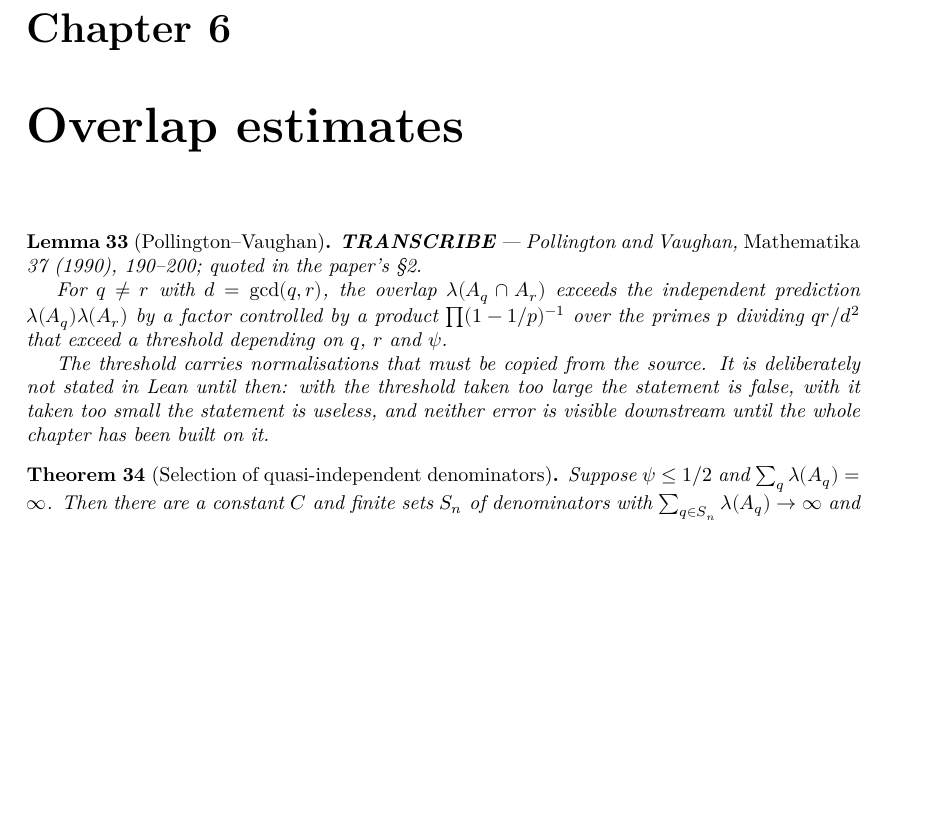
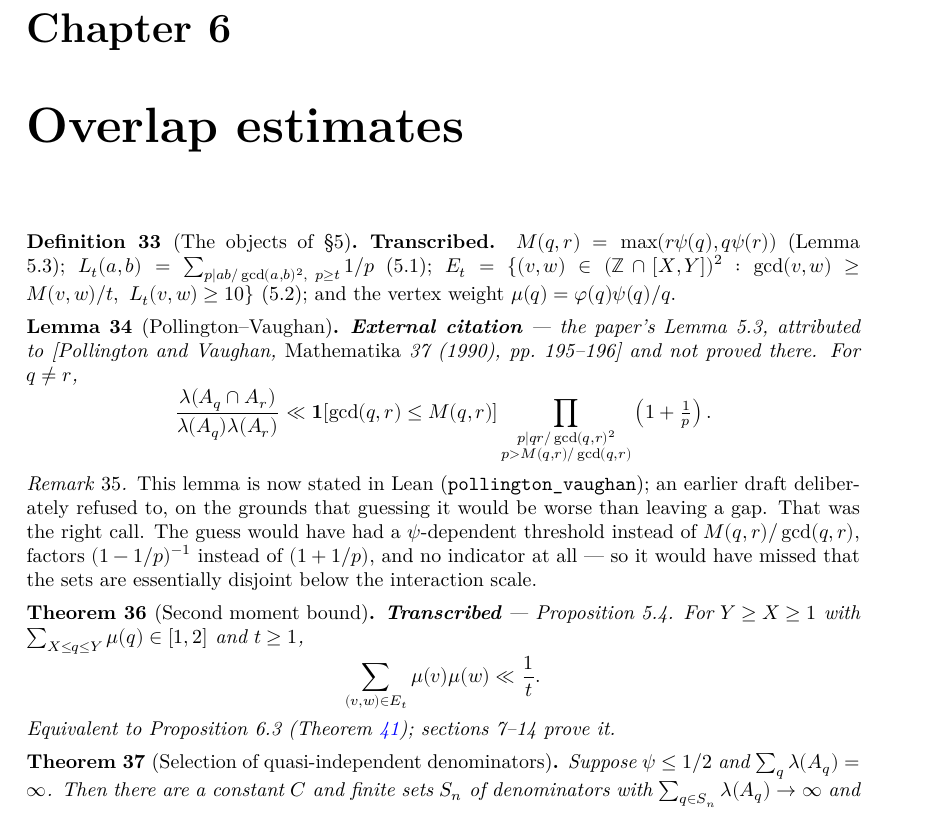
Before and after one commit to korbonits/duffin-schaeffer-blueprint, a LaTeX thesis (blueprint/src/print.tex, which reads blueprint/src/content.tex): part of page 14 of 19, cut so that both start at the same text, the shorter picture padded with empty space. Compiled offline with XeLaTeX.

Commit message:
Transcribe the section 5 definitions
M, L_t, E_t and the vertex weight are now written down, so Lemma 5.3 and
Proposition 5.4 can be stated exactly rather than described in prose.

  M(q,r)   = max(r psi(q), q psi(r))                        (Lemma 5.3)
  L_t(a,b) = sum over p | ab/gcd(a,b)^2 with p >= t of 1/p   (5.1)
  E_t      = {(v,w) in [X,Y]^2 : gcd(v,w) >= M(v,w)/t, L_t(v,w) >= 10}  (5.2)

pollington_vaughan is now stated in Lean. An earlier draft deliberately
refused to state it, on the grounds that guessing would be worse than a
visible gap; that was right. The guess would have had a psi-dependent
threshold rather than M(q,r)/gcd(q,r), factors (1 - 1/p)^-1 rather than
(1 + 1/p), and no indicator at all -- so it would have missed that the sets
are essentially disjoint below the interaction scale.

second_moment_bound states Proposition 5.4 exactly. Both it and Lemma 5.3 are
attributed where they belong: Lemma 5.3 to Pollington-Vaughan, Mathematika 37
(1990), pp. 195-196, which the paper cites rather than proves.

proof_wanted goes 9 -> 11: two precisely stated nodes replacing prose. The
count is the wrong measure here -- what changed is that the two hardest
external inputs now have exact statements instead of paragraphs.

Also rewrites CLAUDE.md, which still described the repo as a skeleton with 9
declarations, and records two things that cost time this session: an undefined
LaTeX environment makes xelatex block for input rather than fail, and the
declaration count should be run before it is quoted in a commit message.

lake build clean, no warnings; check_axioms.py covers 37 declarations;
blueprint pdf/web/checkdecls pass.

Co-Authored-By: Claude Opus 5 (1M context) <noreply@anthropic.com>
Claude-Session: https://claude.ai/code/session_01L5b6JqmzsUYHWc573wf6on

```diff
--- a/blueprint/src/content.tex
+++ b/blueprint/src/content.tex
@@ -678,23 +678,48 @@ independently upstreamable and none depends on the rest of the project.
 \chapter{Overlap estimates}
 \label{chap:overlap}
 
+\begin{definition}[The objects of \S5]
+  \label{def:section5}
+  \lean{DuffinSchaeffer.interactionScale, DuffinSchaeffer.LSum, DuffinSchaeffer.badPairs,
+        DuffinSchaeffer.vertexWeight}
+  \leanok
+  \textbf{Transcribed.} $M(q,r) = \max(r\ps(q), q\ps(r))$ (Lemma 5.3);
+  $L_t(a,b) = \sum_{p \mid ab/\gcd(a,b)^2,\ p \geq t} 1/p$ (5.1);
+  $E_t = \{(v,w) \in (\Z \cap [X,Y])^2 : \gcd(v,w) \geq M(v,w)/t,\ L_t(v,w) \geq 10\}$
+  (5.2); and the vertex weight $\mu(q) = \varphi(q)\ps(q)/q$.
+\end{definition}
+
 \begin{lemma}[Pollington--Vaughan]
   \label{lem:pollington-vaughan}
   \notready
-  \uses{lem:volume-setaq, lem:mertens-three}
-  \textbf{TRANSCRIBE} --- Pollington and Vaughan, \emph{Mathematika} 37 (1990),
-  190--200; quoted in the paper's \S2.
+  \uses{def:section5, lem:volume-setaq}
+  \textbf{External citation} --- the paper's Lemma 5.3, attributed to
+  [Pollington and Vaughan, \emph{Mathematika} 37 (1990), pp.\ 195--196] and not proved
+  there. For $q \neq r$,
+  \[ \frac{\Leb(\Aq \cap A_r)}{\Leb(\Aq)\Leb(A_r)} \ll
+     \mathbf{1}[\gcd(q,r) \leq M(q,r)]
+     \prod_{\substack{p \mid qr/\gcd(q,r)^2 \\ p > M(q,r)/\gcd(q,r)}}
+     \left(1 + \tfrac1p\right). \]
+\end{lemma}
 
-  For $q \neq r$ with $d = \gcd(q,r)$, the overlap $\Leb(\Aq \cap A_r)$ exceeds the
-  independent prediction $\Leb(\Aq)\Leb(A_r)$ by a factor controlled by a product
-  $\prod (1-1/p)^{-1}$ over the primes $p$ dividing $qr/d^2$ that exceed a threshold
-  depending on $q$, $r$ and $\ps$.
+\begin{remark}
+  This lemma is now stated in Lean (\texttt{pollington\_vaughan}); an earlier draft
+  deliberately refused to, on the grounds that guessing it would be worse than leaving a
+  gap. That was the right call. The guess would have had a $\ps$-dependent threshold
+  instead of $M(q,r)/\gcd(q,r)$, factors $(1-1/p)^{-1}$ instead of $(1+1/p)$, and no
+  indicator at all --- so it would have missed that the sets are essentially disjoint
+  below the interaction scale.
+\end{remark}
 
-  The threshold carries normalisations that must be copied from the source. It is
-  deliberately not stated in Lean until then: with the threshold taken too large the
-  statement is false, with it taken too small the statement is useless, and neither
-  error is visible downstream until the whole chapter has been built on it.
-\end{lemma}
+\begin{theorem}[Second moment bound]
+  \label{thm:second-moment}
+  \notready
+  \uses{def:section5}
+  \textbf{Transcribed} --- Proposition 5.4. For $Y \geq X \geq 1$ with
+  $\sum_{X \leq q \leq Y}\mu(q) \in [1,2]$ and $t \geq 1$,
+  \[ \sum_{(v,w) \in E_t} \mu(v)\mu(w) \ll \frac1t . \]
+  Equivalent to Proposition 6.3 (Theorem \ref{thm:edge-bound}); sections 7--14 prove it.
+\end{theorem}
 
 \begin{theorem}[Selection of quasi-independent denominators]
   \label{thm:overlap-core}
```
Also changed, not shown: CLAUDE.md (+36 -11 lines), 1 other file.
